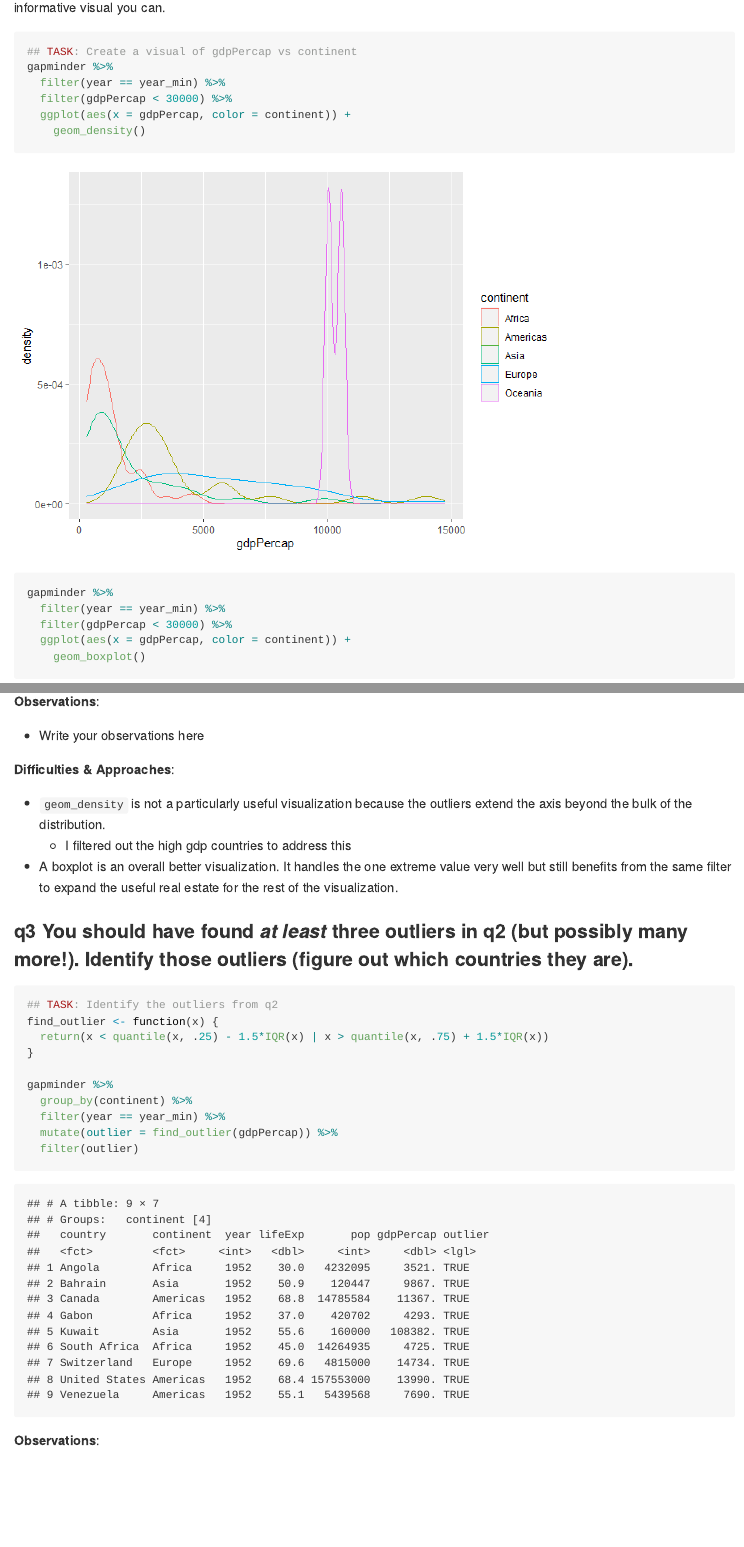
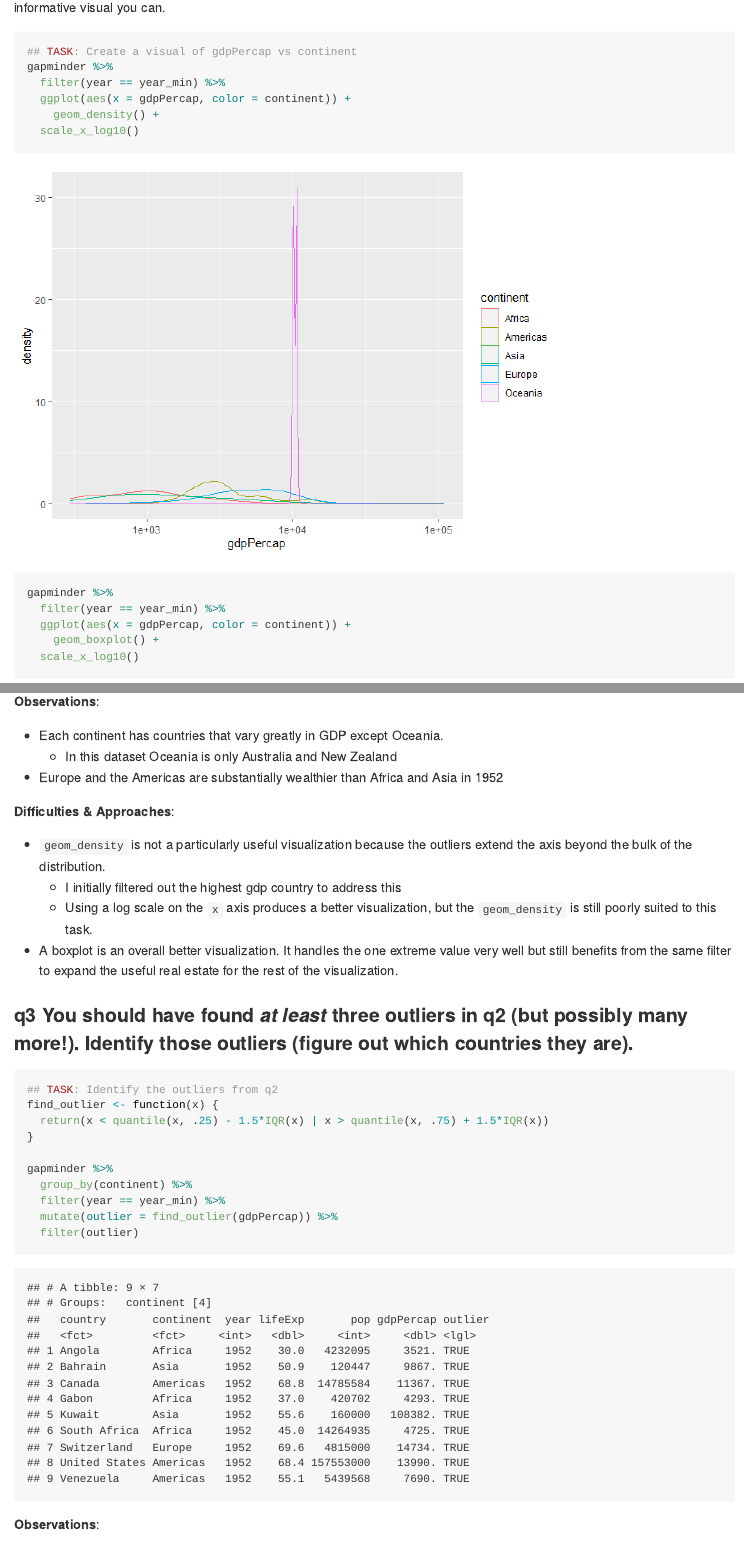
Before and after one commit to VanMyers/data-science, an R Markdown document (challenges/c04-gapminder-assignment.Rmd): the page in a window 1100 px wide, from 4040 px down, and a second part further down, joined at a grey line. The pictures show the output file challenges/c04-gapminder-assignment.md that the author committed with the source, drawn offline in the style of GitHub.

Commit message:
c04 revisions

````diff
--- a/challenges/c04-gapminder-assignment.Rmd
+++ b/challenges/c04-gapminder-assignment.Rmd
@@ -109,29 +109,33 @@ print("Nice!")
 
 You may encounter difficulties in visualizing these data; if so document your challenges and attempt to produce the most informative visual you can.
 
-```{r q2-task, message=TRUE, warning=TRUE}
+```{r q2-task}
 ## TASK: Create a visual of gdpPercap vs continent
 gapminder %>%
   filter(year == year_min) %>%
-  filter(gdpPercap < 30000) %>%
   ggplot(aes(x = gdpPercap, color = continent)) +
-    geom_density()
+    geom_density() +
+  scale_x_log10()
 
 gapminder %>%
   filter(year == year_min) %>%
-  filter(gdpPercap < 30000) %>%
   ggplot(aes(x = gdpPercap, color = continent)) +
-    geom_boxplot()
+    geom_boxplot() +
+  scale_x_log10()
+
 ```
 
 **Observations**:
 
--   Write your observations here
+-   Each continent has countries that vary greatly in GDP except Oceania.
+    -   In this dataset Oceania is only Australia and New Zealand
+-   Europe and the Americas are substantially wealthier than Africa and Asia in 1952
 
 **Difficulties & Approaches**:
 
 -   `geom_density` is not a particularly useful visualization because the outliers extend the axis beyond the bulk of the distribution.
-    -   I filtered out the high gdp countries to address this
+    -   I initially filtered out the highest gdp country to address this
+    -   Using a log scale on the `x` axis produces a better visualization, but the `geom_density` is still poorly suited to this task.
 -   A boxplot is an overall better visualization. It handles the one extreme value very well but still benefits from the same filter to expand the useful real estate for the rest of the visualization.
 
 ### **q3** You should have found *at least* three outliers in q2 (but possibly many more!). Identify those outliers (figure out which countries they are).
````
Also changed, not shown: challenges/c03-stang-assignment.Rmd (+5 -2 lines), challenges/c03-stang-assignment.md, challenges/c04-gapminder-assignment.md, challenges/c04-gapminder-assignment_files/figure-gfm/q2-task-1.png, challenges/c04-gapminder-assignment_files/figure-gfm/q2-task-2.png, challenges/c04-gapminder-assignment_files/figure-gfm/q4-task-1.png, challenges/c04-gapminder-assignment_files/figure-gfm/q4-task-2.png, challenges/c04-gapminder-assignment_files/figure-gfm/q5-additional-exploration-6.png, challenges/c04-gapminder-assignment_files/figure-gfm/q5-task1-1.png, challenges/c04-gapminder-assignment_files/figure-gfm/q5-task2-2.png, challenges/c04-gapminder-assignment_files/figure-gfm/q5-task2-4.png, challenges/c04-gapminder-assignment.Rmd (2 more changed lines).
